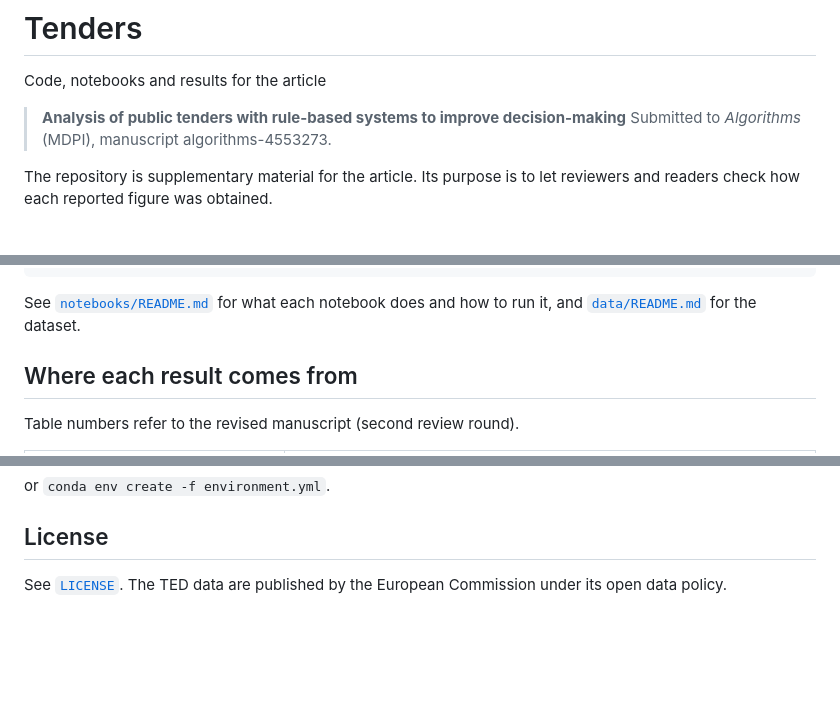
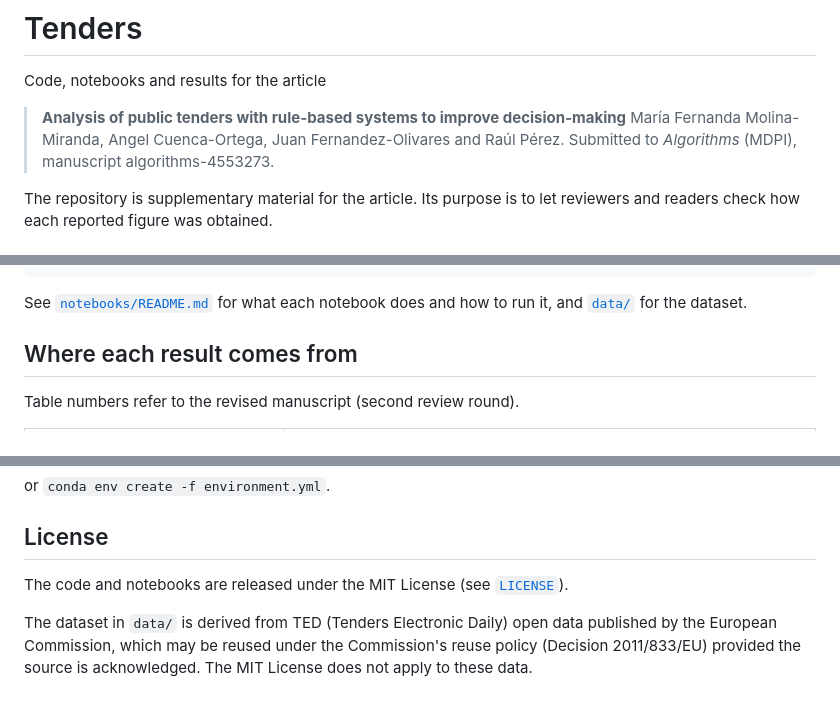
Before and after one commit to acuencao/tenders, a Markdown page: README.md, 3 parts joined by grey strips. Drawn GitHub-style; blank space fills up the shorter version.

Commit message:
Update README.md
varios

````diff
--- a/README.md
+++ b/README.md
@@ -3,6 +3,7 @@
 Code, notebooks and results for the article
 
 > **Analysis of public tenders with rule-based systems to improve decision-making**
+> María Fernanda Molina-Miranda, Angel Cuenca-Ortega, Juan Fernandez-Olivares and Raúl Pérez.
 > Submitted to *Algorithms* (MDPI), manuscript algorithms-4553273.
 
 The repository is supplementary material for the article. Its purpose is to let reviewers and readers check how each reported figure was obtained.
@@ -31,7 +32,7 @@ tenders/
 └── environment.yml       conda environment
 ```
 
-See [`notebooks/README.md`](notebooks/README.md) for what each notebook does and how to run it, and [`data/README.md`](data/README.md) for the dataset.
+See [`notebooks/README.md`](notebooks/README.md) for what each notebook does and how to run it, and [`data/`](data/) for the dataset.
 
 ## Where each result comes from
 
@@ -65,4 +66,6 @@ or `conda env create -f environment.yml`.
 
 ## License
 
-See [`LICENSE`](LICENSE). The TED data are published by the European Commission under its open data policy.
+The code and notebooks are released under the MIT License (see [`LICENSE`](LICENSE)).
+
+The dataset in `data/` is derived from TED (Tenders Electronic Daily) open data published by the European Commission, which may be reused under the Commission's reuse policy (Decision 2011/833/EU) provided the source is acknowledged. The MIT License does not apply to these data.
````
